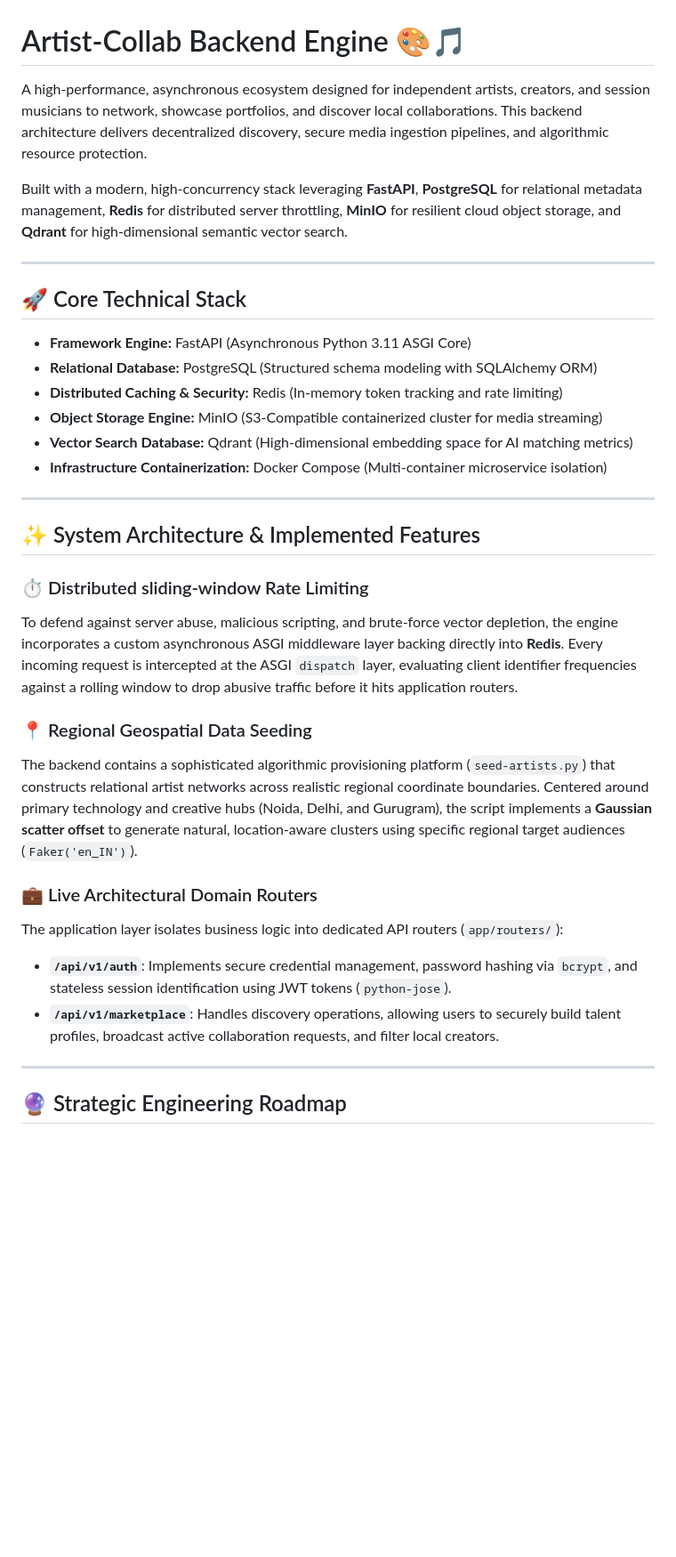
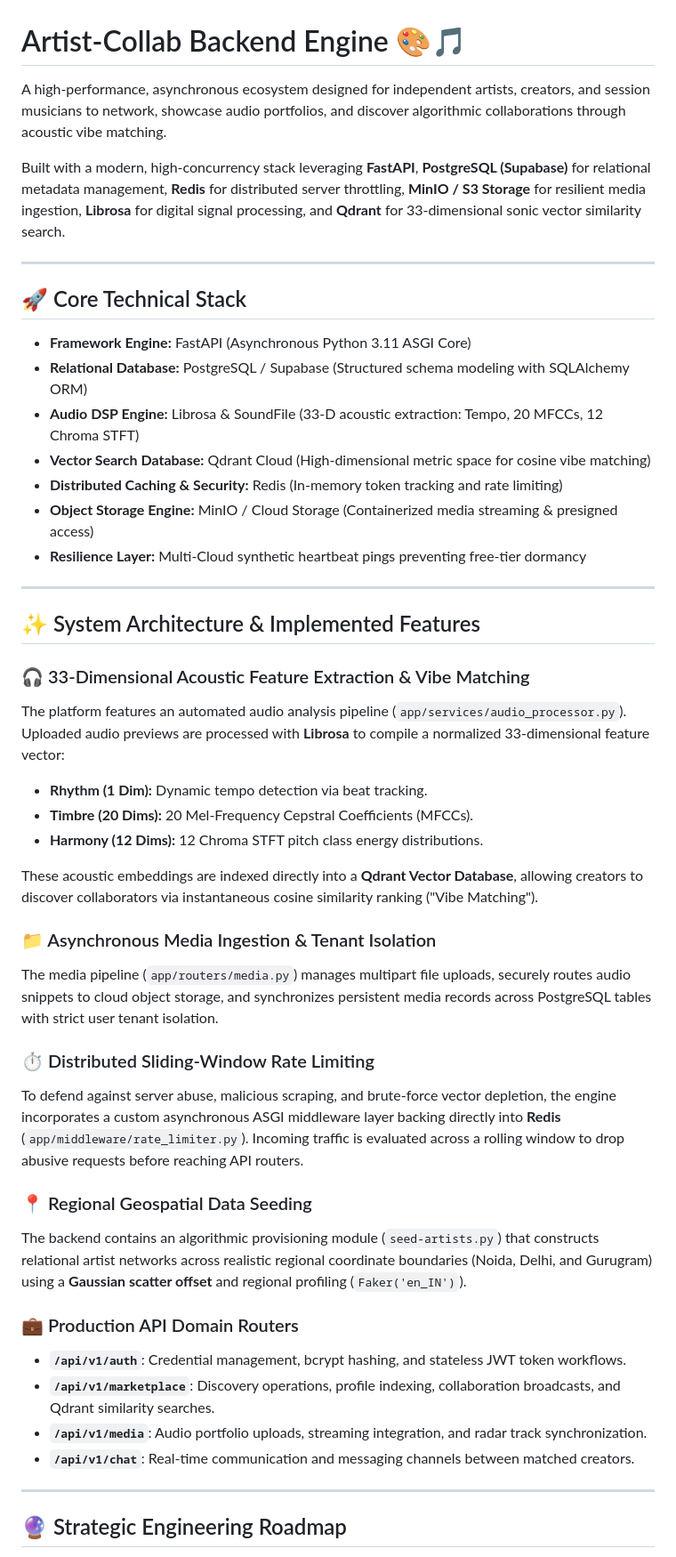
Before and after one commit to vardaan-7/Artist-collab, a Markdown page: README.md, the part around one of its changes. Shown at 89% size. GitHub-like rendering; blank space fills up the shorter version.

```diff
--- a/README.md
+++ b/README.md
@@ -1,34 +1,47 @@
 # Artist-Collab Backend Engine 🎨🎵
 
-A high-performance, asynchronous ecosystem designed for independent artists, creators, and session musicians to network, showcase portfolios, and discover local collaborations. This backend architecture delivers decentralized discovery, secure media ingestion pipelines, and algorithmic resource protection.
+A high-performance, asynchronous ecosystem designed for independent artists, creators, and session musicians to network, showcase audio portfolios, and discover algorithmic collaborations through acoustic vibe matching.
 
-Built with a modern, high-concurrency stack leveraging **FastAPI**, **PostgreSQL** for relational metadata management, **Redis** for distributed server throttling, **MinIO** for resilient cloud object storage, and **Qdrant** for high-dimensional semantic vector search.
+Built with a modern, high-concurrency stack leveraging **FastAPI**, **PostgreSQL (Supabase)** for relational metadata management, **Redis** for distributed server throttling, **MinIO / S3 Storage** for resilient media ingestion, **Librosa** for digital signal processing, and **Qdrant** for 33-dimensional sonic vector similarity search.
 
 ---
 
 ## 🚀 Core Technical Stack
 
 * **Framework Engine:** FastAPI (Asynchronous Python 3.11 ASGI Core)
-* **Relational Database:** PostgreSQL (Structured schema modeling with SQLAlchemy ORM)
+* **Relational Database:** PostgreSQL / Supabase (Structured schema modeling with SQLAlchemy ORM)
+* **Audio DSP Engine:** Librosa & SoundFile (33-D acoustic extraction: Tempo, 20 MFCCs, 12 Chroma STFT)
+* **Vector Search Database:** Qdrant Cloud (High-dimensional metric space for cosine vibe matching)
 * **Distributed Caching & Security:** Redis (In-memory token tracking and rate limiting)
-* **Object Storage Engine:** MinIO (S3-Compatible containerized cluster for media streaming)
-* **Vector Search Database:** Qdrant (High-dimensional embedding space for AI matching metrics)
-* **Infrastructure Containerization:** Docker Compose (Multi-container microservice isolation)
+* **Object Storage Engine:** MinIO / Cloud Storage (Containerized media streaming & presigned access)
+* **Resilience Layer:** Multi-Cloud synthetic heartbeat pings preventing free-tier dormancy
 
 ---
 
 ## ✨ System Architecture & Implemented Features
 
-### ⏱️ Distributed sliding-window Rate Limiting
-To defend against server abuse, malicious scripting, and brute-force vector depletion, the engine incorporates a custom asynchronous ASGI middleware layer backing directly into **Redis**. Every incoming request is intercepted at the ASGI `dispatch` layer, evaluating client identifier frequencies against a rolling window to drop abusive traffic before it hits application routers.
+### 🎧 33-Dimensional Acoustic Feature Extraction & Vibe Matching
+The platform features an automated audio analysis pipeline (`app/services/audio_processor.py`). Uploaded audio previews are processed with **Librosa** to compile a normalized 33-dimensional feature vector:
+* **Rhythm (1 Dim):** Dynamic tempo detection via beat tracking.
+* **Timbre (20 Dims):** 20 Mel-Frequency Cepstral Coefficients (MFCCs).
+* **Harmony (12 Dims):** 12 Chroma STFT pitch class energy distributions.
+
+These acoustic embeddings are indexed directly into a **Qdrant Vector Database**, allowing creators to discover collaborators via instantaneous cosine similarity ranking ("Vibe Matching").
+
+### 📁 Asynchronous Media Ingestion & Tenant Isolation
+The media pipeline (`app/routers/media.py`) manages multipart file uploads, securely routes audio snippets to cloud object storage, and synchronizes persistent media records across PostgreSQL tables with strict user tenant isolation.
+
+### ⏱️ Distributed Sliding-Window Rate Limiting
+To defend against server abuse, malicious scraping, and brute-force vector depletion, the engine incorporates a custom asynchronous ASGI middleware layer backing directly into **Redis** (`app/middleware/rate_limiter.py`). Incoming traffic is evaluated across a rolling window to drop abusive requests before reaching API routers.
 
 ### 📍 Regional Geospatial Data Seeding
-The backend contains a sophisticated algorithmic provisioning platform (`seed-artists.py`) that constructs relational artist networks across realistic regional coordinate boundaries. Centered around primary technology and creative hubs (Noida, Delhi, and Gurugram), the script implements a **Gaussian scatter offset** to generate natural, location-aware clusters using specific regional target audiences (`Faker('en_IN')`).
+The backend contains an algorithmic provisioning module (`seed-artists.py`) that constructs relational artist networks across realistic regional coordinate boundaries (Noida, Delhi, and Gurugram) using a **Gaussian scatter offset** and regional profiling (`Faker('en_IN')`).
 
-### 💼 Live Architectural Domain Routers
-The application layer isolates business logic into dedicated API routers (`app/routers/`):
-* **`/api/v1/auth`**: Implements secure credential management, password hashing via `bcrypt`, and stateless session identification using JWT tokens (`python-jose`).
-* **`/api/v1/marketplace`**: Handles discovery operations, allowing users to securely build talent profiles, broadcast active collaboration requests, and filter local creators.
+### 💼 Production API Domain Routers
+* **`/api/v1/auth`**: Credential management, bcrypt hashing, and stateless JWT token workflows.
+* **`/api/v1/marketplace`**: Discovery operations, profile indexing, collaboration broadcasts, and Qdrant similarity searches.
+* **`/api/v1/media`**: Audio portfolio uploads, streaming integration, and radar track synchronization.
+* **`/api/v1/chat`**: Real-time communication and messaging channels between matched creators.
 
 ---
 
```
Also changed, not shown: other parts of README.md (+8 -6 lines).
